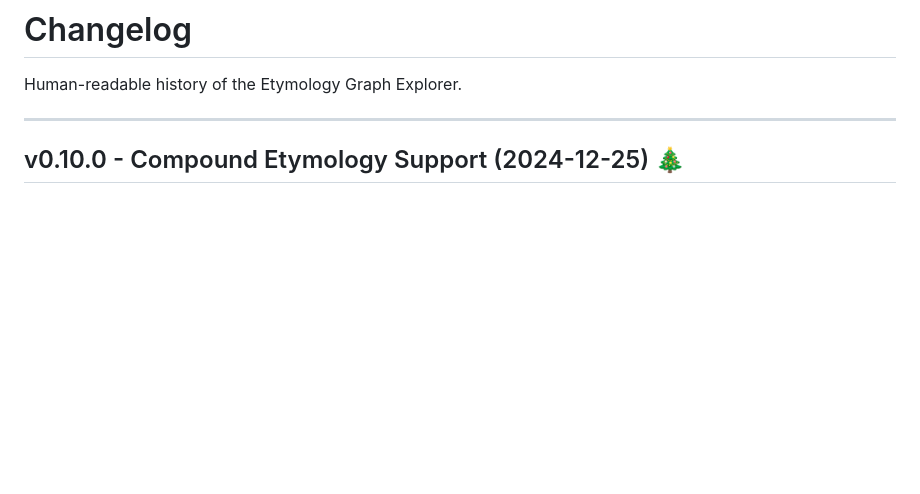
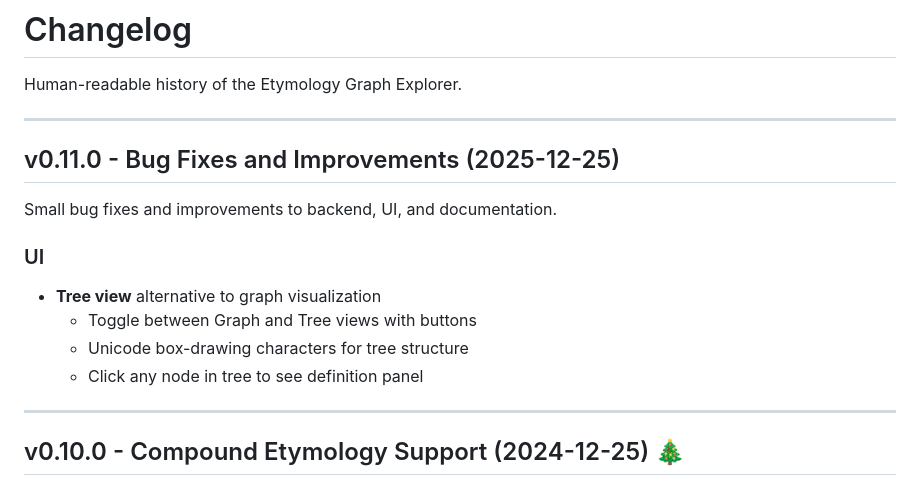
Before and after one commit to lucharo/etymology-for-all, a Markdown page: CHANGELOG.md, the part around the change. GitHub-like rendering; blank space fills up the shorter version.

Commit message:
Update changelog to v0.11.0

```diff
--- a/CHANGELOG.md
+++ b/CHANGELOG.md
@@ -1,6 +1,18 @@
 # Changelog
 
 Human-readable history of the Etymology Graph Explorer.
+
+---
+
+## v0.11.0 - Bug Fixes and Improvements (2025-12-25)
+
+Small bug fixes and improvements to backend, UI, and documentation.
+
+### UI
+- **Tree view** alternative to graph visualization
+  - Toggle between Graph and Tree views with buttons
+  - Unicode box-drawing characters for tree structure
+  - Click any node in tree to see definition panel
 
 ---
 
```
